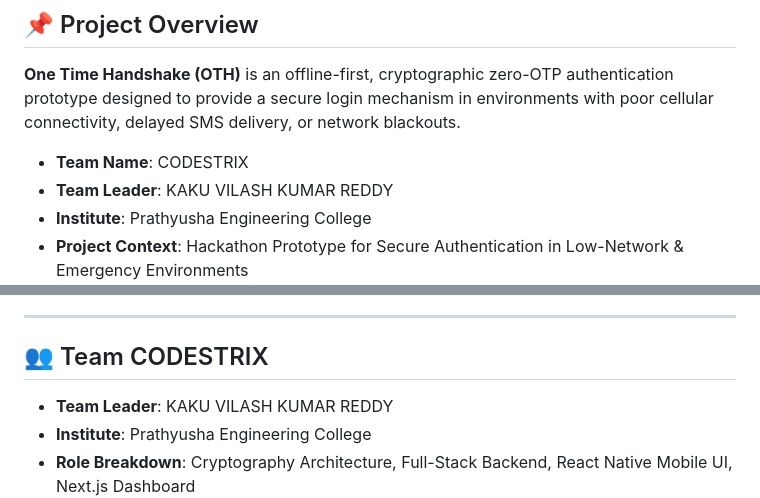
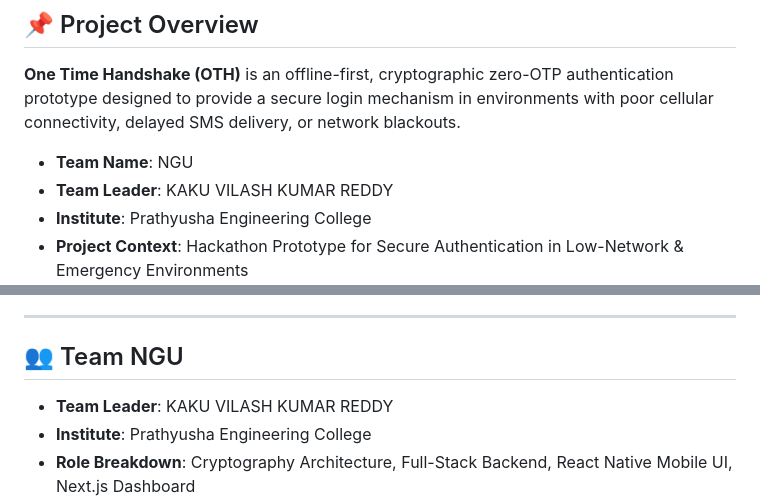
Before and after one commit to VilashAIPro/One-Time-Handshake, a Markdown page: README.md, 2 parts joined by grey strips. Drawn GitHub-style.

Commit message:
docs: update team name to NGU in README.md

```diff
--- a/README.md
+++ b/README.md
@@ -17,7 +17,7 @@
 
 **One Time Handshake (OTH)** is an offline-first, cryptographic zero-OTP authentication prototype designed to provide a secure login mechanism in environments with poor cellular connectivity, delayed SMS delivery, or network blackouts.
 
-- **Team Name**: CODESTRIX
+- **Team Name**: NGU
 - **Team Leader**: KAKU VILASH KUMAR REDDY
 - **Institute**: Prathyusha Engineering College
 - **Project Context**: Hackathon Prototype for Secure Authentication in Low-Network & Emergency Environments
@@ -518,7 +518,7 @@ To test the end-to-end functionality during a hackathon evaluation:
 
 ---
 
-## 👥 Team CODESTRIX
+## 👥 Team NGU
 
 - **Team Leader**: KAKU VILASH KUMAR REDDY
 - **Institute**: Prathyusha Engineering College
```
